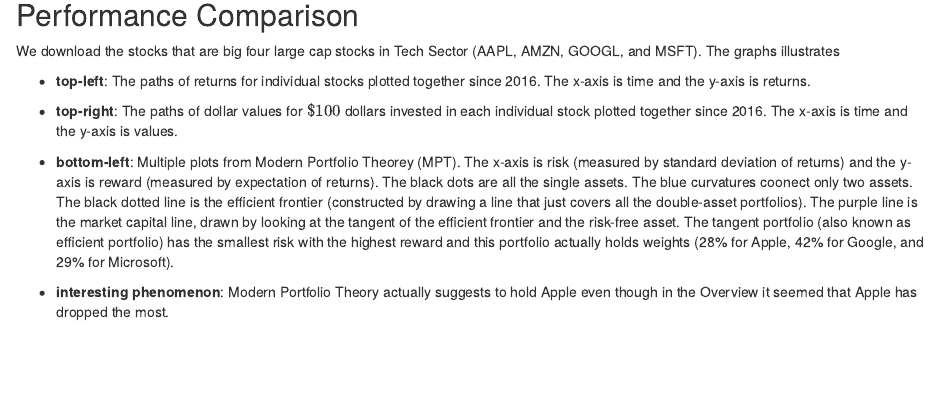
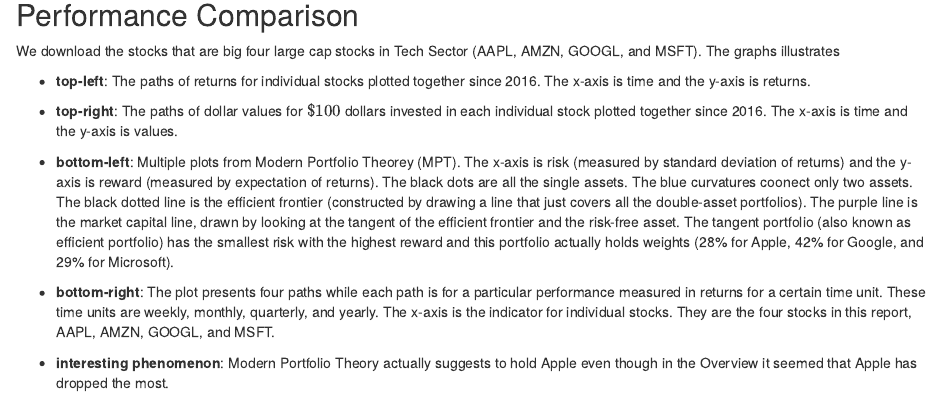
Before and after one commit to yiqiao-yin/Statistical-Machine-Learning, an R Markdown document (Exercise/Exercise-Capital-Market.Rmd): the page in a window 1100 px wide, from 1060 px down. Rendered offline with R 4.5, knitr and Pandoc, with nearby package versions; drawn as R Markdown's standard HTML page in place of the format the file asks for; some code elsewhere in the file could not run offline.

Commit message:
Add files via upload

```diff
--- a/Exercise/Exercise-Capital-Market.Rmd
+++ b/Exercise/Exercise-Capital-Market.Rmd
@@ -117,6 +117,8 @@
 - **top-right**: The paths of dollar values for $\$100$ dollars invested in each individual stock plotted together since 2016. The x-axis is time and the y-axis is values.
 
 - **bottom-left**: Multiple plots from Modern Portfolio Theorey (MPT). The x-axis is risk (measured by standard deviation of returns) and the y-axis is reward (measured by expectation of returns). The black dots are all the single assets. The blue curvatures coonect only two assets. The black dotted line is the efficient frontier (constructed by drawing a line that just covers all the double-asset portfolios). The purple line is the market capital line, drawn by looking at the tangent of the efficient frontier and the risk-free asset. The tangent portfolio (also known as efficient portfolio) has the smallest risk with the highest reward and this portfolio actually holds weights (28\% for Apple, 42\% for Google, and 29\% for Microsoft).
+
+- **bottom-right**: The plot presents four paths while each path is for a particular performance measured in returns for a certain time unit. These time units are weekly, monthly, quarterly, and yearly. The x-axis is the indicator for individual stocks. They are the four stocks in this report, AAPL, AMZN, GOOGL, and MSFT.
 
 - **interesting phenomenon**: Modern Portfolio Theory actually suggests to hold Apple even though in the Overview it seemed that Apple has dropped the most.
 
```
Also changed, not shown: Exercise/Exercise-Capital-Market.html.
